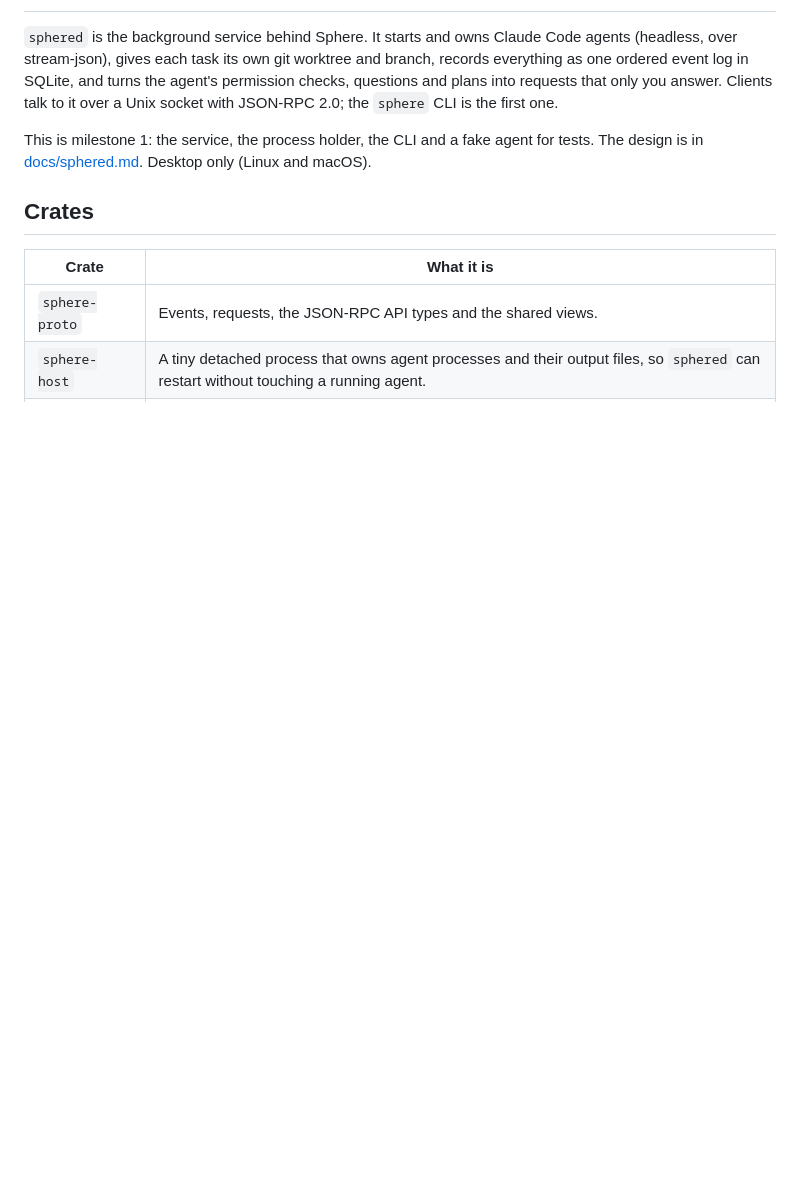
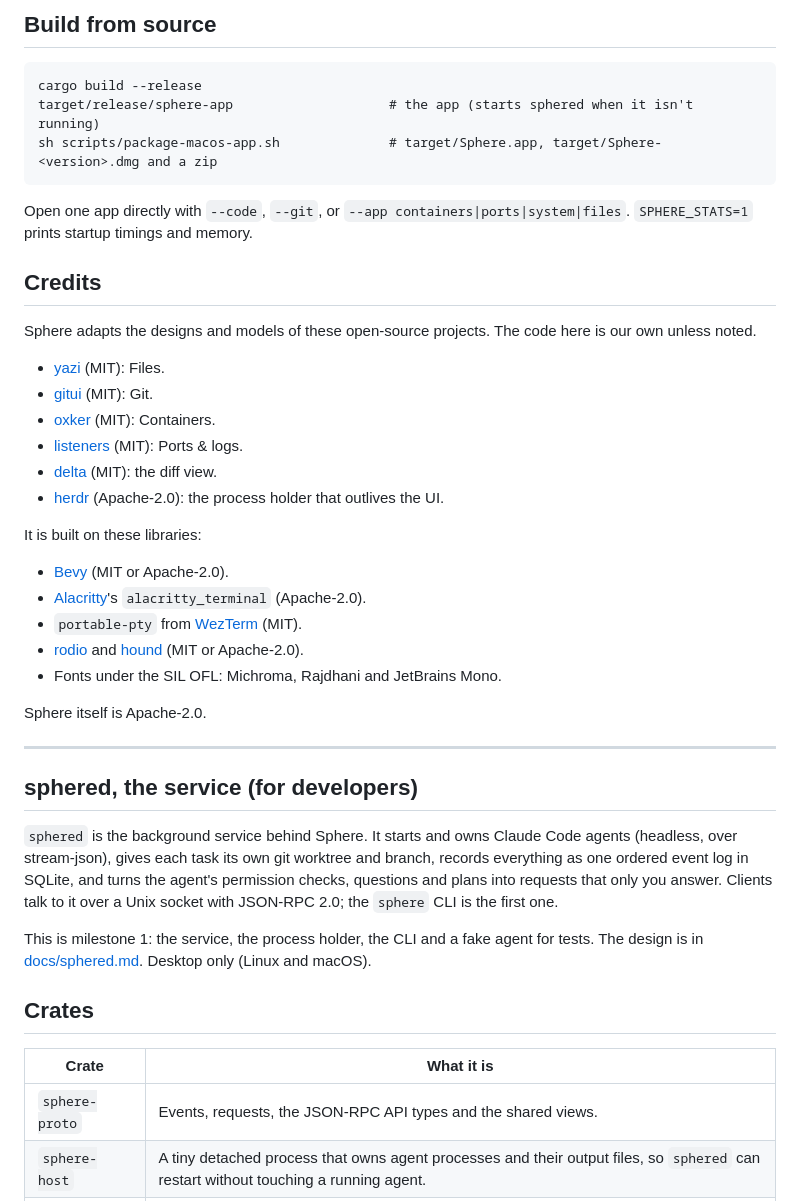
Before and after one commit to xiaojia630/sphere, a Markdown page: README.md, the part around one of its changes. GitHub-like rendering; blank space fills up the shorter version.

````diff
--- a/README.md
+++ b/README.md
@@ -2,3 +63,36 @@
+## Build from source
+
+```
+cargo build --release
+target/release/sphere-app                    # the app (starts sphered when it isn't running)
+sh scripts/package-macos-app.sh              # target/Sphere.app, target/Sphere-<version>.dmg and a zip
+```
+
+Open one app directly with `--code`, `--git`, or `--app containers|ports|system|files`. `SPHERE_STATS=1` prints
+startup timings and memory.
+
+## Credits
+
+Sphere adapts the designs and models of these open-source projects. The code here is our own unless noted.
+- [yazi](https://github.com/sxyazi/yazi) (MIT): Files.
+- [gitui](https://github.com/extrawurst/gitui) (MIT): Git.
+- [oxker](https://github.com/mrjackwills/oxker) (MIT): Containers.
+- [listeners](https://github.com/GyulyVGC/listeners) (MIT): Ports & logs.
+- [delta](https://github.com/dandavison/delta) (MIT): the diff view.
+- [herdr](https://github.com/herdrdev/herdr) (Apache-2.0): the process holder that outlives the UI.
+
+It is built on these libraries:
+- [Bevy](https://bevy.org) (MIT or Apache-2.0).
+- [Alacritty](https://github.com/alacritty/alacritty)'s `alacritty_terminal` (Apache-2.0).
+- `portable-pty` from [WezTerm](https://github.com/wezterm/wezterm) (MIT).
+- [rodio](https://github.com/RustAudio/rodio) and [hound](https://github.com/ruuda/hound) (MIT or Apache-2.0).
+- Fonts under the SIL OFL: Michroma, Rajdhani and JetBrains Mono.
+
+Sphere itself is Apache-2.0.
+
+---
+
+## sphered, the service (for developers)
 
 `sphered` is the background service behind Sphere. It starts and owns Claude Code agents (headless, over stream-json), gives each task its own git worktree and branch, records everything as one ordered event log in SQLite, and turns the agent's permission checks, questions and plans into requests that only you answer. Clients talk to it over a Unix socket with JSON-RPC 2.0; the `sphere` CLI is the first one.
 
````
Also changed, not shown: other parts of README.md (+61 -0 lines).
